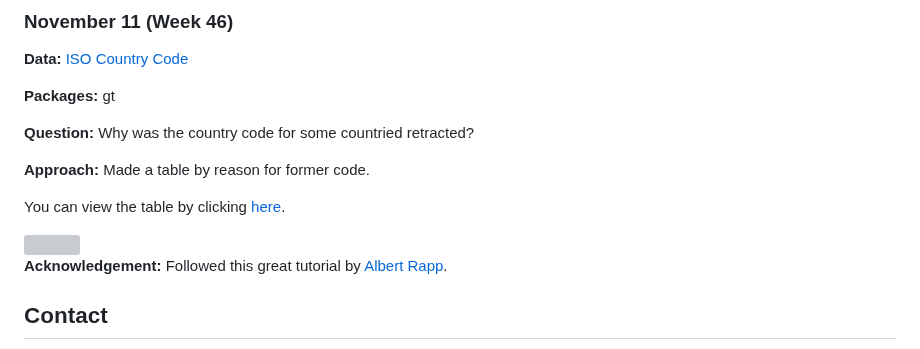
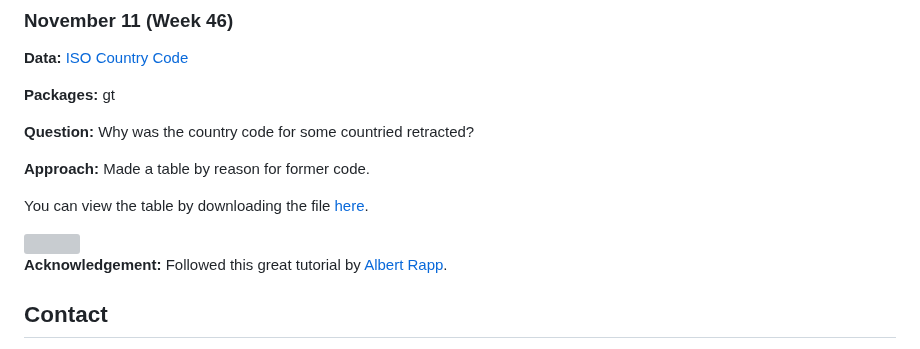
Before and after one commit to havishak/Curiosity-driven-data-projects, a Markdown page: tidytuesday/README.md, the part around one of its changes. GitHub-like rendering; grey boxes are pictures that could not be loaded.

```diff
--- a/tidytuesday/README.md
+++ b/tidytuesday/README.md
@@ -271,5 +271,5 @@ Each file has a date in its name for management purposes.
 
 **Approach:** Made a table by reason for former code.
 
-You can view the table by clicking [here](products/tt_nov11_isocode.html).
+You can view the table by downloading the file [here](products/tt_nov11_isocode.html).
 
```
Also changed, not shown: other parts of tidytuesday/README.md (+1 -1 lines).
